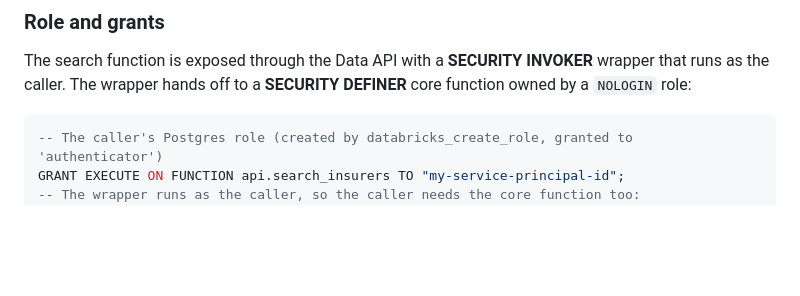
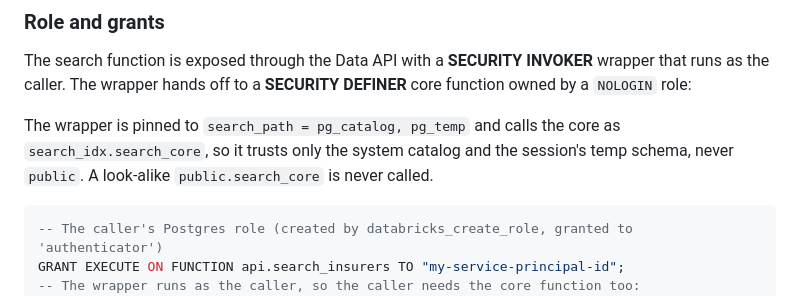
Before and after one commit to saselvan/lakebase-payer-search, a Markdown page: docs/security.md, the part around the change. Drawn GitHub-style; blank space fills up the shorter version.

Commit message:
H2 docs: security.md states the wrapper pin
Co-authored-by: Isaac <no-reply@databricks.com>

````diff
--- a/docs/security.md
+++ b/docs/security.md
@@ -28,6 +28,8 @@ Tokens expire after 1 hour. Refresh before expiry; the reference client handles
 ### Role and grants
 
 The search function is exposed through the Data API with a **SECURITY INVOKER** wrapper that runs as the caller. The wrapper hands off to a **SECURITY DEFINER** core function owned by a `NOLOGIN` role:
+
+The wrapper is pinned to `search_path = pg_catalog, pg_temp` and calls the core as `search_idx.search_core`, so it trusts only the system catalog and the session's temp schema, never `public`. A look-alike `public.search_core` is never called.
 
 ```sql
 -- The caller's Postgres role (created by databricks_create_role, granted to 'authenticator')
````
